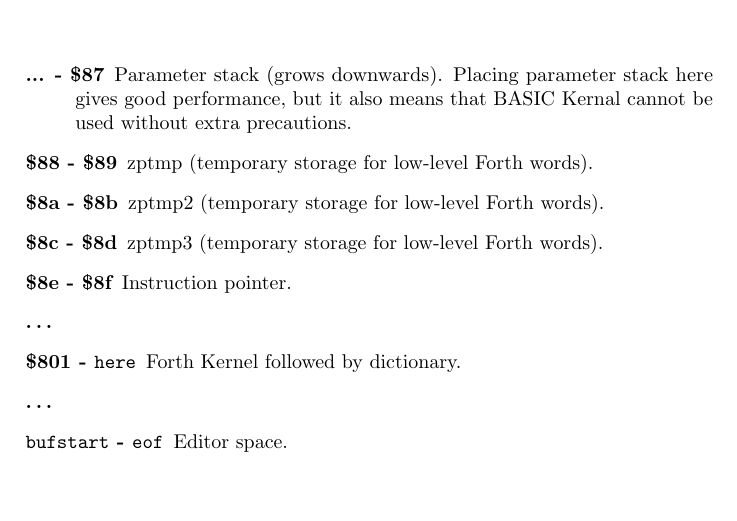
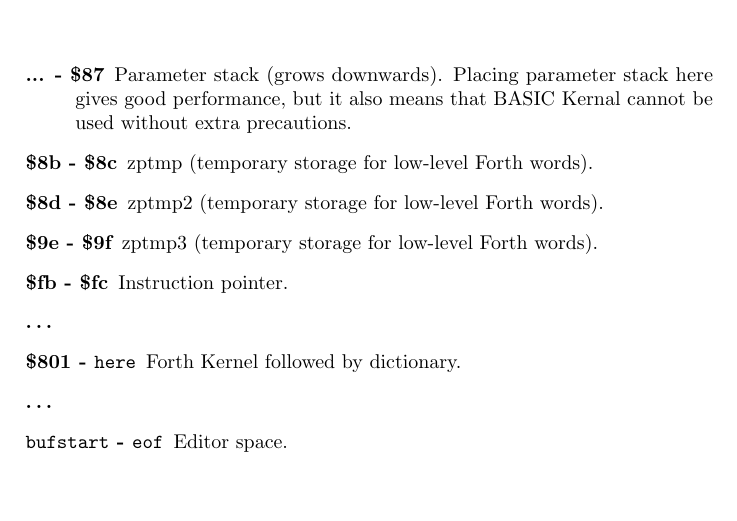
Before and after one commit to jkotlinski/durexforth, a LaTeX thesis (docs/manual.tex, which reads docs/memmap.tex): part of page 25 of 27, cut so that both start at the same text. Compiled offline with pdfLaTeX.

Commit message:
Moved around zptmp, ip

```diff
--- a/docs/memmap.tex
+++ b/docs/memmap.tex
@@ -2,10 +2,10 @@
 
 \begin{description}
 \item[... - \$87] Parameter stack (grows downwards). Placing parameter stack here gives good performance, but it also means that BASIC Kernal cannot be used without extra precautions.
-\item[\$88 - \$89] zptmp (temporary storage for low-level Forth words).
-\item[\$8a - \$8b] zptmp2 (temporary storage for low-level Forth words).
-\item[\$8c - \$8d] zptmp3 (temporary storage for low-level Forth words).
-\item[\$8e - \$8f] Instruction pointer.
+\item[\$8b - \$8c] zptmp (temporary storage for low-level Forth words).
+\item[\$8d - \$8e] zptmp2 (temporary storage for low-level Forth words).
+\item[\$9e - \$9f] zptmp3 (temporary storage for low-level Forth words).
+\item[\$fb - \$fc] Instruction pointer.
 \item[\ldots]
 \item[\$801 - \texttt{here}] Forth Kernel followed by dictionary.
 \item[\ldots]
```
Also changed, not shown: 2 other files.
